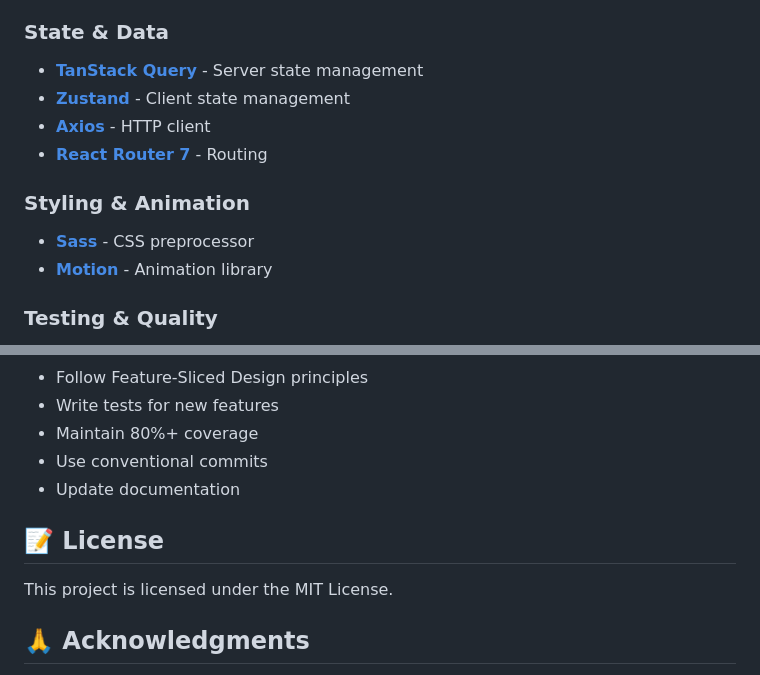
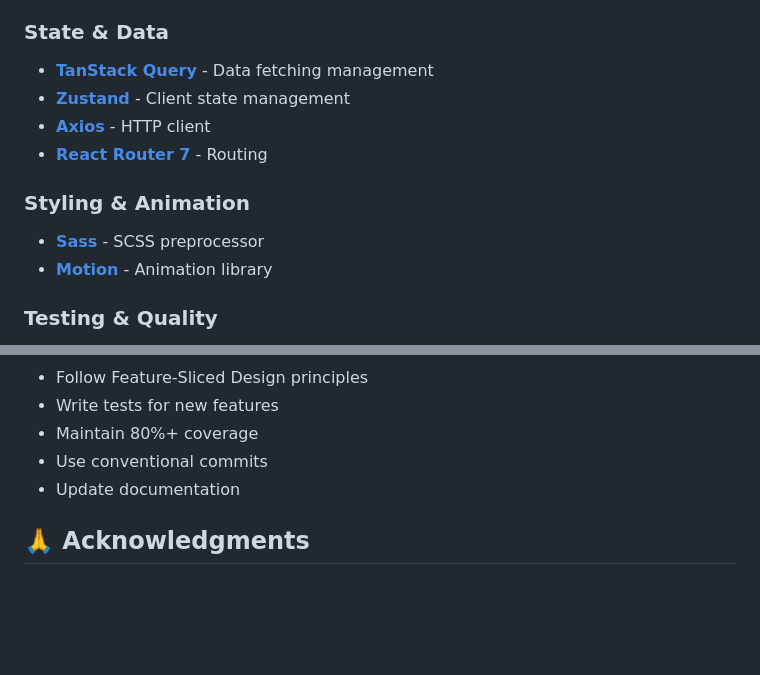
Before and after one commit to manugo-dev/rankflix, a Markdown page: README.md, 2 parts joined by grey strips. GitHub-like rendering; blank space fills up the shorter version.

Commit message:
chore: update README

```diff
--- a/README.md
+++ b/README.md
@@ -45,14 +45,14 @@ A modern, server-side rendered movie catalog application built with React, Vite
 
 ### State & Data
 
-- **[TanStack Query](https://tanstack.com/query)** - Server state management
+- **[TanStack Query](https://tanstack.com/query)** - Data fetching management
 - **[Zustand](https://zustand-demo.pmnd.rs/)** - Client state management
 - **[Axios](https://axios-http.com/)** - HTTP client
 - **[React Router 7](https://reactrouter.com/)** - Routing
 
 ### Styling & Animation
 
-- **[Sass](https://sass-lang.com/)** - CSS preprocessor
+- **[Sass](https://sass-lang.com/)** - SCSS preprocessor
 - **[Motion](https://motion.dev/)** - Animation library
 
 ### Testing & Quality
@@ -370,10 +370,6 @@ vercel --prod
 - Use conventional commits
 - Update documentation
 
-## 📝 License
-
-This project is licensed under the MIT License.
-
 ## 🙏 Acknowledgments
 
 - [The Movie Database (TMDB)](https://www.themoviedb.org/) - Movie data API
```
